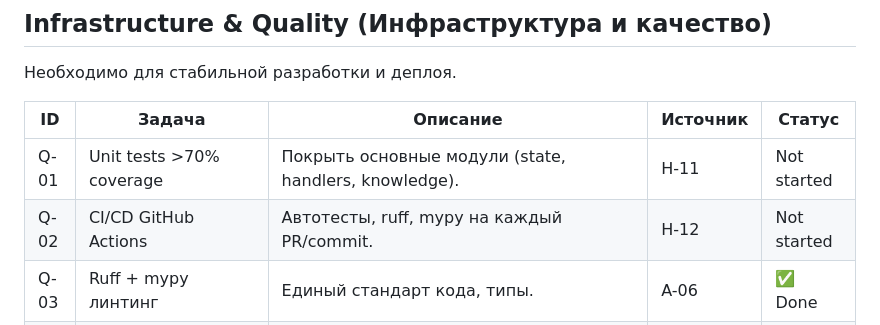
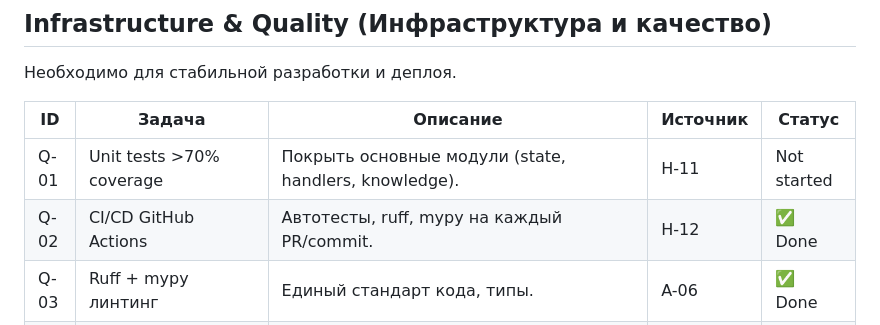
Before and after one commit to Pondag5/CyberTeacher, a Markdown page: docs/IMPLEMENTATION_PLAN.md, the part around the change. Drawn GitHub-style.

Commit message:
docs: mark Q-02 as Done in implementation plan

```diff
--- a/docs/IMPLEMENTATION_PLAN.md
+++ b/docs/IMPLEMENTATION_PLAN.md
@@ -23,7 +23,7 @@
 | ID | Задача | Описание | Источник | Статус |
 |----|--------|----------|----------|--------|
 | Q-01 | Unit tests >70% coverage | Покрыть основные модули (state, handlers, knowledge). | H-11 | Not started |
-| Q-02 | CI/CD GitHub Actions | Автотесты, ruff, mypy на каждый PR/commit. | H-12 | Not started |
+| Q-02 | CI/CD GitHub Actions | Автотесты, ruff, mypy на каждый PR/commit. | H-12 | ✅ Done |
 | Q-03 | Ruff + mypy линтинг | Единый стандарт кода, типы. | A-06 | ✅ Done |
 | Q-04 | Metrics & health checks | Логирование времени ответа, токенов, hit rate кэша. Эндпоинт /health. | H-18 | Not started |
 | Q-05 | Rate limiting | Максимум 10 запросов в минуту к боту. | M-21 | Not started |
```
